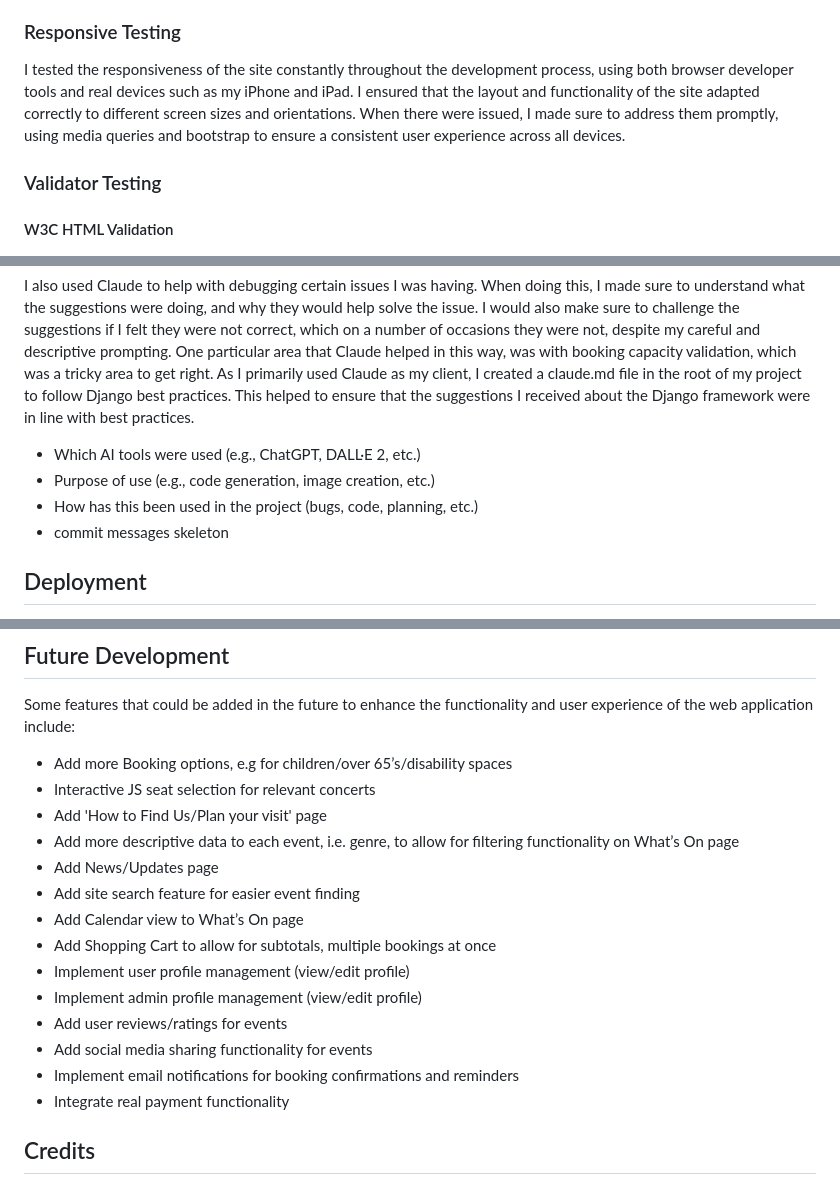
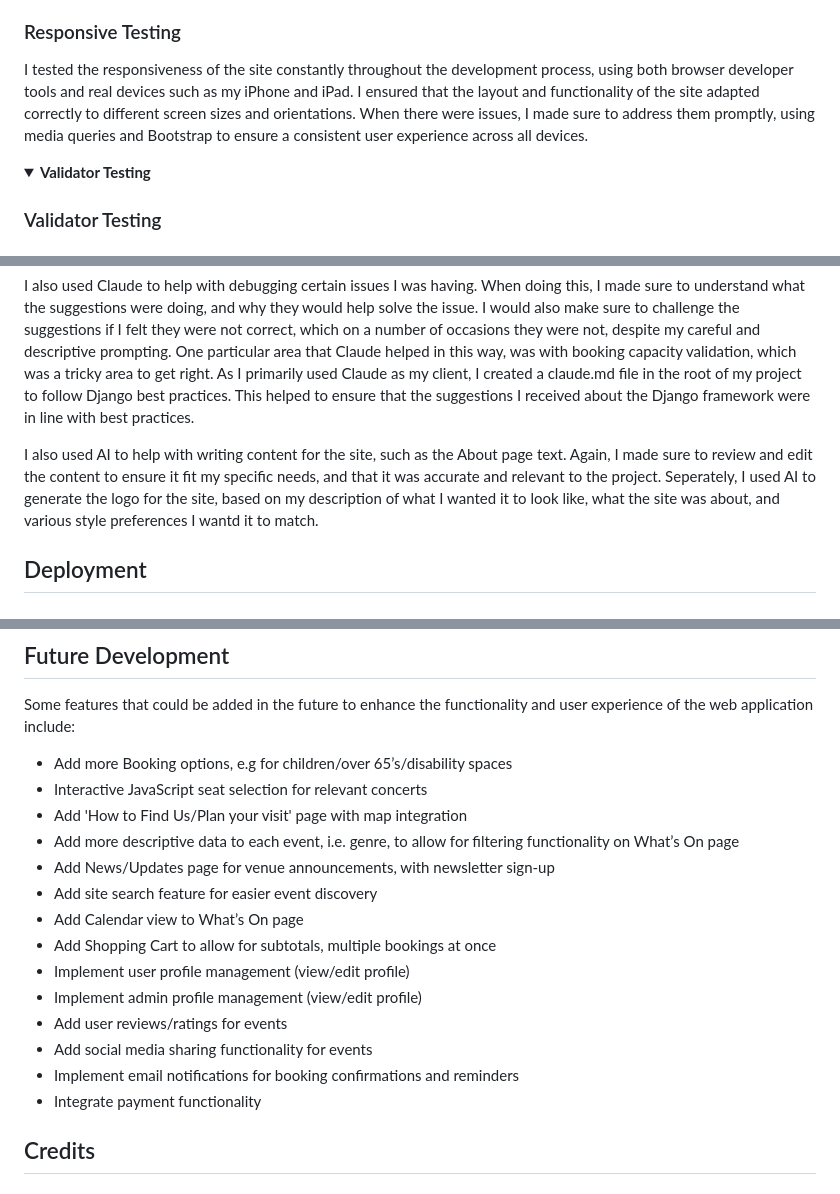
Before and after one commit to jonniecumming/harmonia_hall, a Markdown page: README.md, 3 parts joined by grey strips. Rendered like a GitHub page; folded sections open.

```diff
--- a/README.md
+++ b/README.md
@@ -482,9 +494,12 @@ The lighthouse testing was completed for each page, passing all categories. The
 ### Responsive Testing
-I tested the responsiveness of the site constantly throughout the development process, using both browser developer tools and real devices such as my iPhone and iPad. I ensured that the layout and functionality of the site adapted correctly to different screen sizes and orientations. When there were issued, I made sure to address them promptly, using media queries and bootstrap to ensure a consistent user experience across all devices.
+I tested the responsiveness of the site constantly throughout the development process, using both browser developer tools and real devices such as my iPhone and iPad. I ensured that the layout and functionality of the site adapted correctly to different screen sizes and orientations. When there were issues, I made sure to address them promptly, using media queries and Bootstrap to ensure a consistent user experience across all devices.
+
+</details>
+
+<details id="validator-testing">
+<summary><strong>Validator Testing</strong></summary>
 
 ### Validator Testing
-
-#### W3C HTML Validation
 ![W3C HTML Validation](/images/w3c-html-validation.png)
 *Screenshot of passing W3C HTML validation*
 
@@ -517,11 +532,7 @@ I used it to suggest how it could help with certain functions and methods. I wan
 
 I also used Claude to help with debugging certain issues I was having. When doing this, I made sure to understand what the suggestions were doing, and why they would help solve the issue. I would also make sure to challenge the suggestions if I felt they were not correct, which on a number of occasions they were not, despite my careful and descriptive prompting. One particular area that Claude helped in this way, was with booking capacity validation, which was a tricky area to get right. As I primarily used Claude as my client, I created a claude.md file in the root of my project to follow Django best practices. This helped to ensure that the suggestions I received about the Django framework were in line with best practices.
 
-
-- Which AI tools were used (e.g., ChatGPT, DALL·E 2, etc.)
-- Purpose of use (e.g., code generation, image creation, etc.)
-- How has this been used in the project (bugs, code, planning, etc.)
-- commit messages skeleton
+I also used AI to help with writing content for the site, such as the About page text. Again, I made sure to review and edit the content to ensure it fit my specific needs, and that it was accurate and relevant to the project. Seperately, I used AI to generate the logo for the site, based on my description of what I wanted it to look like, what the site was about, and various style preferences I wantd it to match.
 
 <!-- Overview of How the project was deployed -->
 ## Deployment
@@ -544,12 +555,13 @@ Here is the link to the deployed site: [Harmonia Hall on Heroku](https://harmoni
 <!-- Future development -->
 ## Future Development
 Some features that could be added in the future to enhance the functionality and user experience of the web application include:
+
 - Add more Booking options, e.g for children/over 65’s/disability spaces
-- Interactive JS seat selection for relevant concerts
-- Add 'How to Find Us/Plan your visit' page
+- Interactive JavaScript seat selection for relevant concerts
+- Add 'How to Find Us/Plan your visit' page with map integration
 - Add more descriptive data to each event, i.e. genre, to allow for filtering functionality on What’s On page
-- Add News/Updates page
-- Add site search feature for easier event finding
+- Add News/Updates page for venue announcements, with newsletter sign-up
+- Add site search feature for easier event discovery
 - Add Calendar view to What’s On page
 - Add Shopping Cart to allow for subtotals, multiple bookings at once
 - Implement user profile management (view/edit profile)
@@ -557,7 +569,7 @@ Some features that could be added in the future to enhance the functionality and
 - Add user reviews/ratings for events
 - Add social media sharing functionality for events
 - Implement email notifications for booking confirmations and reminders
-- Integrate real payment functionality
+- Integrate payment functionality
 
 <!-- Credits for project -->
 ## Credits
```
Also changed, not shown: other parts of README.md (+49 -44 lines), images/iphone-footer.png (added), images/notifications-bug.png (added), images/slug-bug.png (added).
